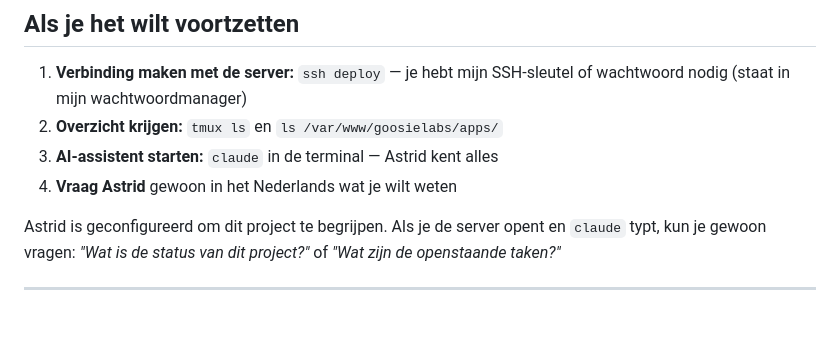
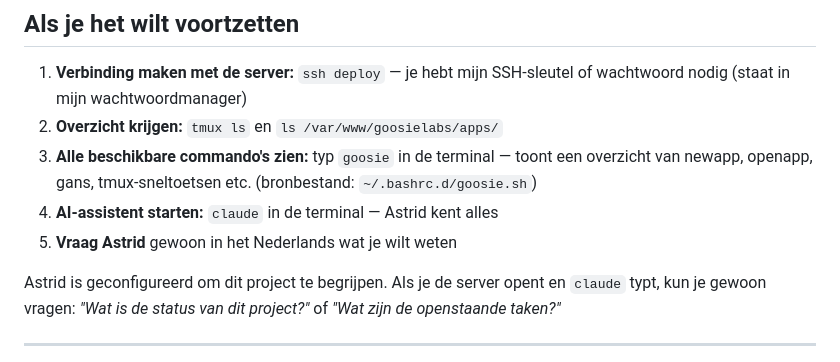
Before and after one commit to Goosie/systemsetup, a Markdown page: whenidie.md, the part around the change. Drawn GitHub-style; blank space fills up the shorter version.

Commit message:
docs: whenidie.md gesynchroniseerd

```diff
--- a/whenidie.md
+++ b/whenidie.md
@@ -431,8 +431,9 @@ cat /home/deploy/whitelist.json
 
 1. **Verbinding maken met de server:** `ssh deploy` — je hebt mijn SSH-sleutel of wachtwoord nodig (staat in mijn wachtwoordmanager)
 2. **Overzicht krijgen:** `tmux ls` en `ls /var/www/goosielabs/apps/`
-3. **AI-assistent starten:** `claude` in de terminal — Astrid kent alles
-4. **Vraag Astrid** gewoon in het Nederlands wat je wilt weten
+3. **Alle beschikbare commando's zien:** typ `goosie` in de terminal — toont een overzicht van newapp, openapp, gans, tmux-sneltoetsen etc. (bronbestand: `~/.bashrc.d/goosie.sh`)
+4. **AI-assistent starten:** `claude` in de terminal — Astrid kent alles
+5. **Vraag Astrid** gewoon in het Nederlands wat je wilt weten
 
 Astrid is geconfigureerd om dit project te begrijpen. Als je de server opent en `claude` typt, kun je gewoon vragen: *"Wat is de status van dit project?"* of *"Wat zijn de openstaande taken?"*
 
```
